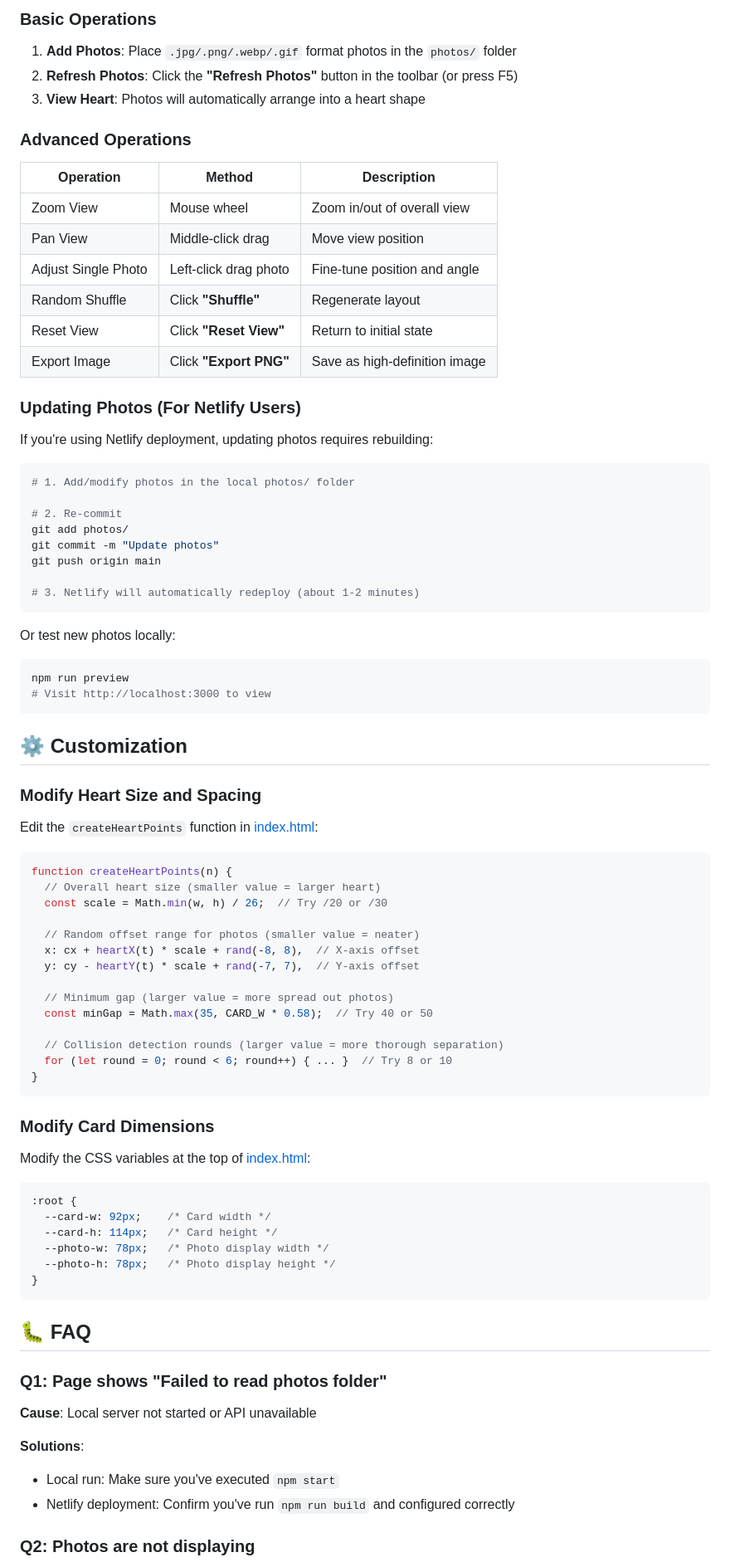
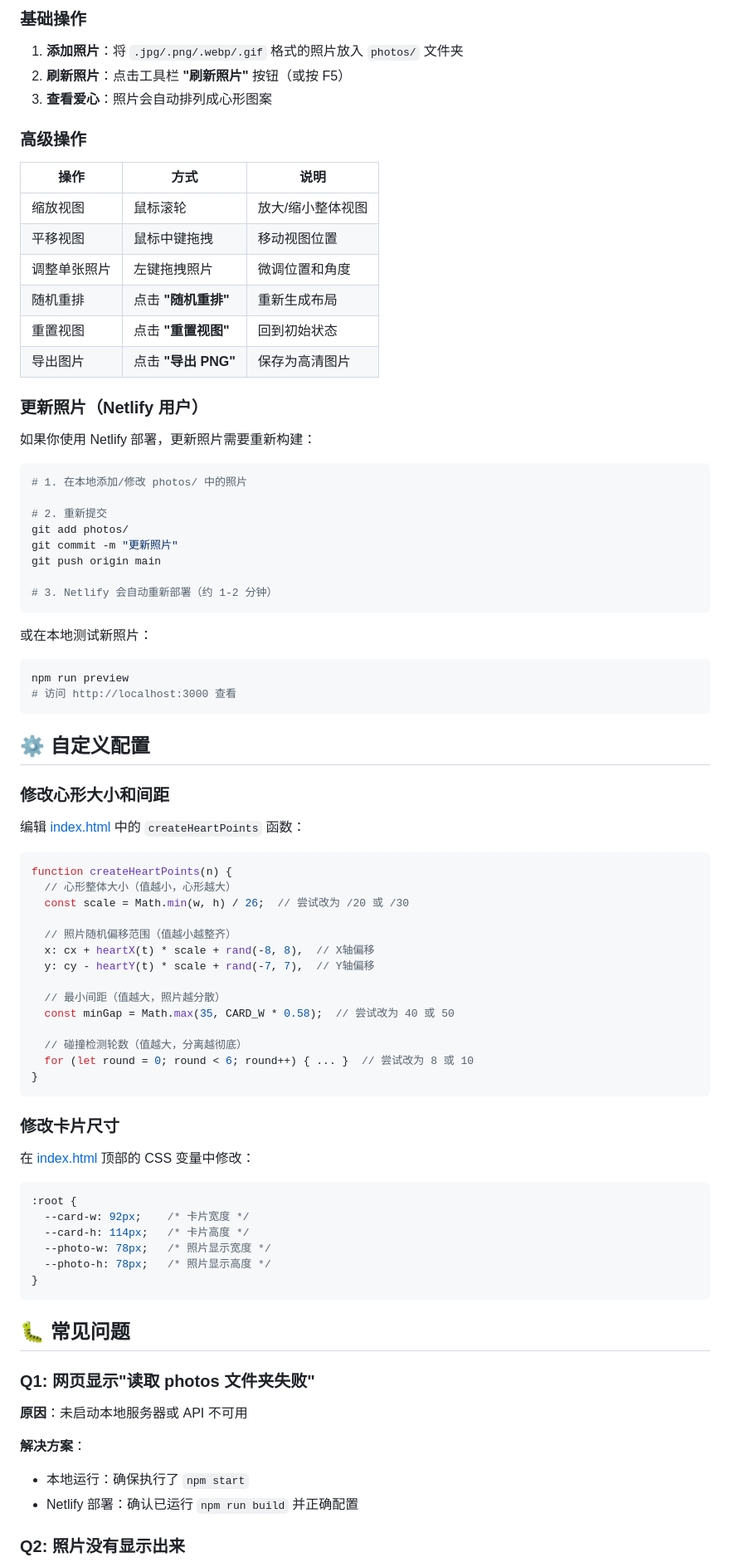
Before and after one commit to gongfinis/520photos, a Markdown page: README.md, the part around one of its changes. Shown at 83% size. GitHub-like rendering.

````diff
--- a/README.md
+++ b/README.md
@@ -174,88 +180,88 @@ heart-local-share/
 
-### Basic Operations
+### 基础操作
 
-1. **Add Photos**: Place `.jpg/.png/.webp/.gif` format photos in the `photos/` folder
-2. **Refresh Photos**: Click the **"Refresh Photos"** button in the toolbar (or press F5)
-3. **View Heart**: Photos will automatically arrange into a heart shape
+1. **添加照片**：将 `.jpg/.png/.webp/.gif` 格式的照片放入 `photos/` 文件夹
+2. **刷新照片**：点击工具栏 **"刷新照片"** 按钮（或按 F5）
+3. **查看爱心**：照片会自动排列成心形图案
 
-### Advanced Operations
+### 高级操作
 
-| Operation | Method | Description |
-|-----------|--------|-------------|
-| Zoom View | Mouse wheel | Zoom in/out of overall view |
-| Pan View | Middle-click drag | Move view position |
-| Adjust Single Photo | Left-click drag photo | Fine-tune position and angle |
-| Random Shuffle | Click **"Shuffle"** | Regenerate layout |
-| Reset View | Click **"Reset View"** | Return to initial state |
-| Export Image | Click **"Export PNG"** | Save as high-definition image |
+| 操作 | 方式 | 说明 |
+|------|------|------|
+| 缩放视图 | 鼠标滚轮 | 放大/缩小整体视图 |
+| 平移视图 | 鼠标中键拖拽 | 移动视图位置 |
+| 调整单张照片 | 左键拖拽照片 | 微调位置和角度 |
+| 随机重排 | 点击 **"随机重排"** | 重新生成布局 |
+| 重置视图 | 点击 **"重置视图"** | 回到初始状态 |
+| 导出图片 | 点击 **"导出 PNG"** | 保存为高清图片 |
 
-### Updating Photos (For Netlify Users)
+### 更新照片（Netlify 用户）
 
-If you're using Netlify deployment, updating photos requires rebuilding:
+如果你使用 Netlify 部署，更新照片需要重新构建：
 
 ```bash
-# 1. Add/modify photos in the local photos/ folder
+# 1. 在本地添加/修改 photos/ 中的照片
 
-# 2. Re-commit
+# 2. 重新提交
 git add photos/
-git commit -m "Update photos"
+git commit -m "更新照片"
 git push origin main
 
-# 3. Netlify will automatically redeploy (about 1-2 minutes)
+# 3. Netlify 会自动重新部署（约 1-2 分钟）
 ```
 
-Or test new photos locally:
+或在本地测试新照片：
 
 ```bash
 npm run preview
-# Visit http://localhost:3000 to view
+# 访问 http://localhost:3000 查看
 ```
 
-## ⚙️ Customization
+## ⚙️ 自定义配置
 
-### Modify Heart Size and Spacing
+### 修改心形大小和间距
 
-Edit the `createHeartPoints` function in [index.html](index.html):
+编辑 [index.html](index.html) 中的 `createHeartPoints` 函数：
 
 ```javascript
 function createHeartPoints(n) {
-  // Overall heart size (smaller value = larger heart)
-  const scale = Math.min(w, h) / 26;  // Try /20 or /30
+  // 心形整体大小（值越小，心形越大）
+  const scale = Math.min(w, h) / 26;  // 尝试改为 /20 或 /30
 
-  // Random offset range for photos (smaller value = neater)
-  x: cx + heartX(t) * scale + rand(-8, 8),  // X-axis offset
-  y: cy - heartY(t) * scale + rand(-7, 7),  // Y-axis offset
+  // 照片随机偏移范围（值越小越整齐）
+  x: cx + heartX(t) * scale + rand(-8, 8),  // X轴偏移
+  y: cy - heartY(t) * scale + rand(-7, 7),  // Y轴偏移
 
-  // Minimum gap (larger value = more spread out photos)
-  const minGap = Math.max(35, CARD_W * 0.58);  // Try 40 or 50
+  // 最小间距（值越大，照片越分散）
+  const minGap = Math.max(35, CARD_W * 0.58);  // 尝试改为 40 或 50
 
-  // Collision detection rounds (larger value = more thorough separation)
-  for (let round = 0; round < 6; round++) { ... }  // Try 8 or 10
+  // 碰撞检测轮数（值越大，分离越彻底）
+  for (let round = 0; round < 6; round++) { ... }  // 尝试改为 8 或 10
 }
 ```
 
-### Modify Card Dimensions
+### 修改卡片尺寸
 
-Modify the CSS variables at the top of [index.html](index.html):
+在 [index.html](index.html) 顶部的 CSS 变量中修改：
 
 ```css
 :root {
-  --card-w: 92px;    /* Card width */
-  --card-h: 114px;   /* Card height */
-  --photo-w: 78px;   /* Photo display width */
-  --photo-h: 78px;   /* Photo display height */
+  --card-w: 92px;    /* 卡片宽度 */
+  --card-h: 114px;   /* 卡片高度 */
+  --photo-w: 78px;   /* 照片显示宽度 */
+  --photo-h: 78px;   /* 照片显示高度 */
 }
 ```
 
-## 🐛 FAQ
+## 🐛 常见问题
 
-### Q1: Page shows "Failed to read photos folder"
+### Q1: 网页显示"读取 photos 文件夹失败"
 
-**Cause**: Local server not started or API unavailable
+**原因**：未启动本地服务器或 API 不可用
 
-**Solutions**:
-- Local run: Make sure you've executed `npm start`
-- Netlify deployment: Confirm you've run `npm run build` and configured correctly
+**解决方案**：
+- 本地运行：确保执行了 `npm start`
+- Netlify 部署：确认已运行 `npm run build` 并正确配置
 
-### Q2: Photos are not displaying
+### Q2: 照片没有显示出来
 
````
Also changed, not shown: other parts of README.md (+139 -131 lines).
